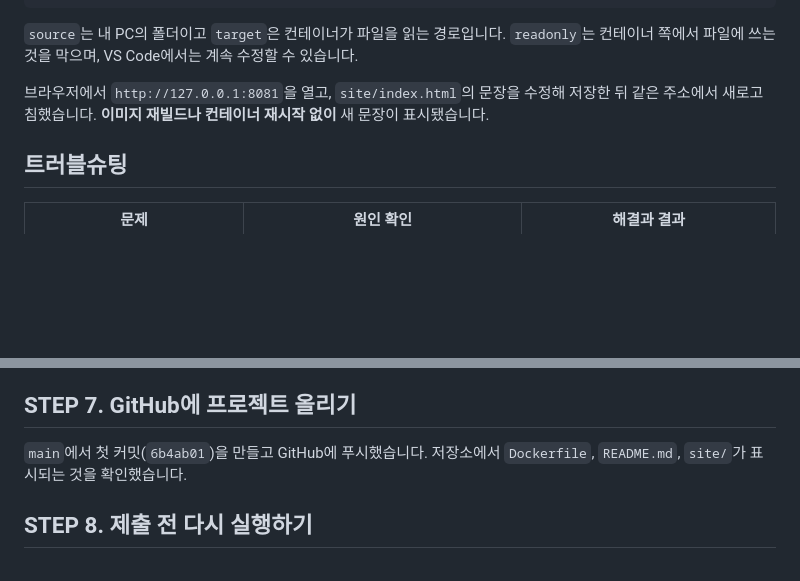
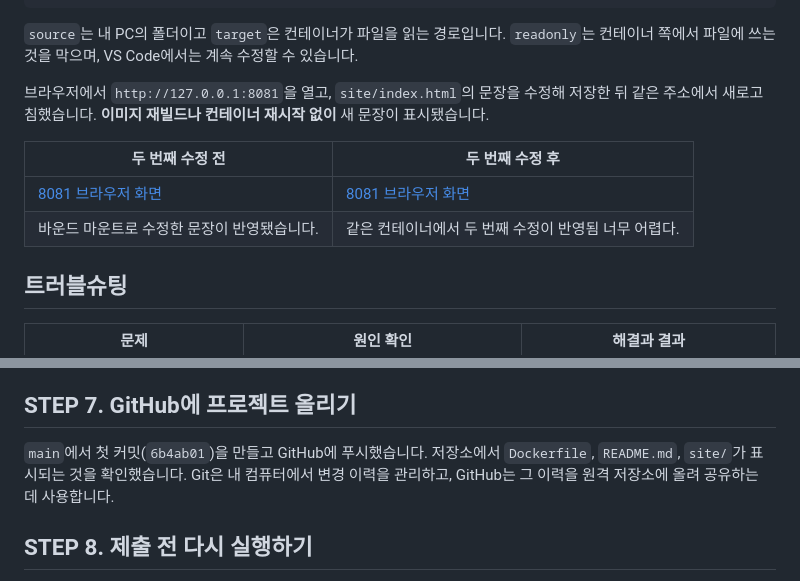
Before and after one commit to contest-p/yeons-workspace, a Markdown page: README.md, 2 parts joined by grey strips. Rendered like a GitHub page; blank space fills up the shorter version.

Commit message:
README.md 수정

```diff
--- a/README.md
+++ b/README.md
@@ -144,6 +144,11 @@ docker ps --filter name=kdt-web-bind
 
 브라우저에서 `http://127.0.0.1:8081`을 열고, `site/index.html`의 문장을 수정해 저장한 뒤 같은 주소에서 새로고침했습니다. **이미지 재빌드나 컨테이너 재시작 없이** 새 문장이 표시됐습니다.
 
+| 두 번째 수정 전 | 두 번째 수정 후 |
+|---|---|
+| [8081 브라우저 화면](evidence/screenshots/05-before-8081.png) | [8081 브라우저 화면](evidence/screenshots/05-after-8081.png) |
+| 바운드 마운트로 수정한 문장이 반영됐습니다. | 같은 컨테이너에서 두 번째 수정이 반영됨 너무 어렵다. |
+
 ## 트러블슈팅
 
 | 문제 | 원인 확인 | 해결과 결과 |
@@ -158,7 +163,7 @@ docker ps --filter name=kdt-web-bind
 
 ## STEP 7. GitHub에 프로젝트 올리기
 
-`main`에서 첫 커밋(`6b4ab01`)을 만들고 GitHub에 푸시했습니다. 저장소에서 `Dockerfile`, `README.md`, `site/`가 표시되는 것을 확인했습니다.
+`main`에서 첫 커밋(`6b4ab01`)을 만들고 GitHub에 푸시했습니다. 저장소에서 `Dockerfile`, `README.md`, `site/`가 표시되는 것을 확인했습니다. Git은 내 컴퓨터에서 변경 이력을 관리하고, GitHub는 그 이력을 원격 저장소에 올려 공유하는 데 사용합니다.
 
 ## STEP 8. 제출 전 다시 실행하기
 
```
Also changed, not shown: evidence/logs/step-07-github.md (+20 -0 lines), evidence/screenshots/05-after-8081.png (added), evidence/screenshots/05-before-8081.png (added).
